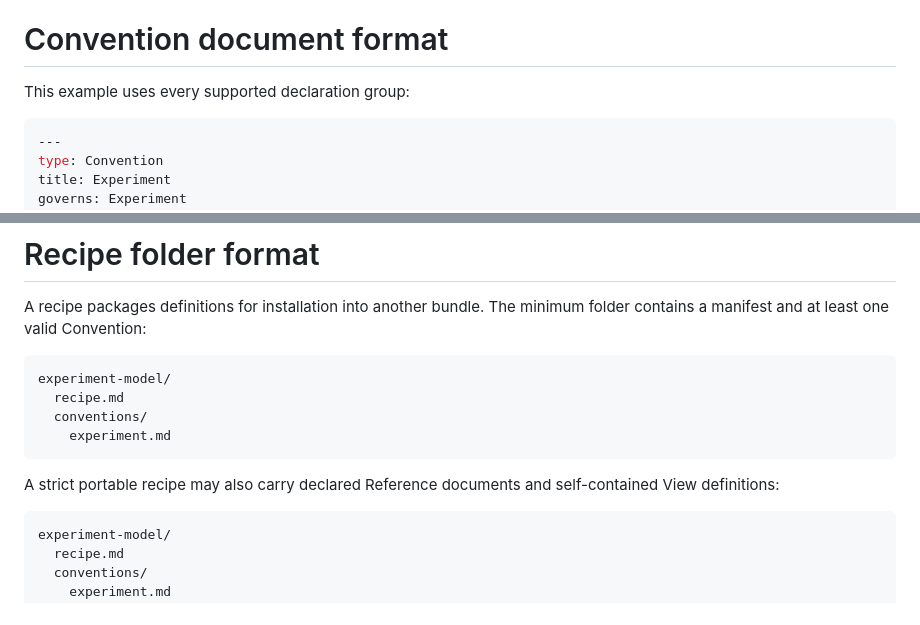
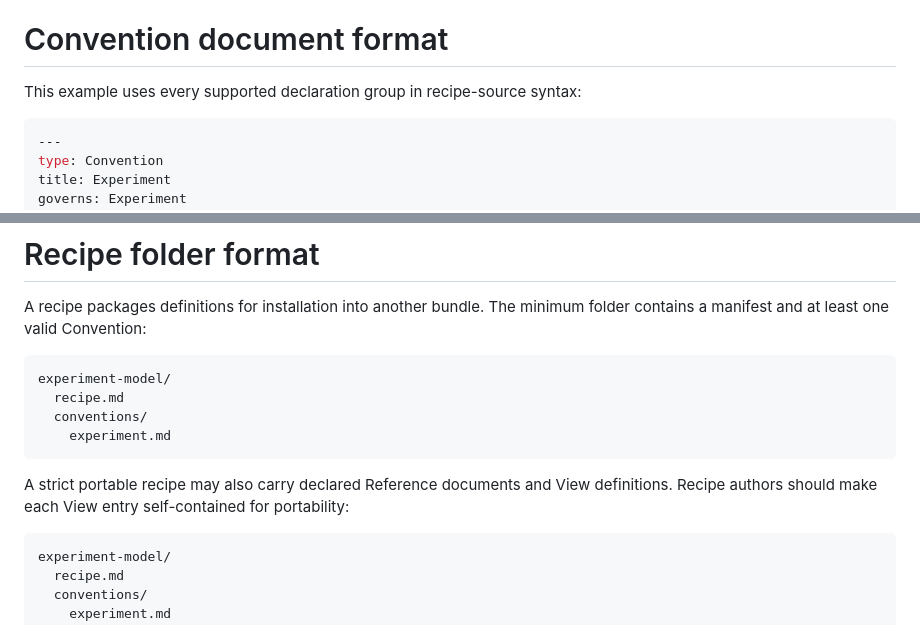
Before and after one commit to Holaxis-ai/superbee-docs, a Markdown page: .superbee/reference/kind-conventions-and-recipes.md, 2 parts joined by grey strips. Rendered like a GitHub page.

````diff
--- a/.superbee/reference/kind-conventions-and-recipes.md
+++ b/.superbee/reference/kind-conventions-and-recipes.md
@@ -36,7 +36,7 @@ headings, and link guidance for one declared Kind.
 
 # Convention document format
 
-This example uses every supported declaration group:
+This example uses every supported declaration group in recipe-source syntax:
 
 ```yaml
 ---
@@ -134,8 +143,8 @@ experiment-model/
     experiment.md
 ```
 
-A strict portable recipe may also carry declared Reference documents and self-contained View
-definitions:
+A strict portable recipe may also carry declared Reference documents and View definitions. Recipe
+authors should make each View entry self-contained for portability:
 
 ```text
 experiment-model/
````
Also changed, not shown: other parts of .superbee/reference/kind-conventions-and-recipes.md (+16 -3 lines), 1 other file.
